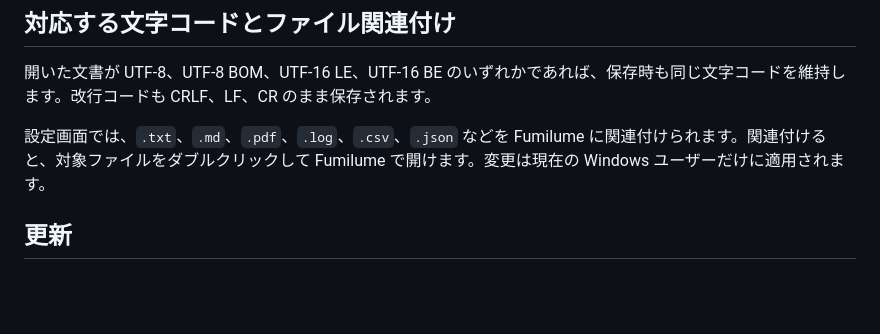
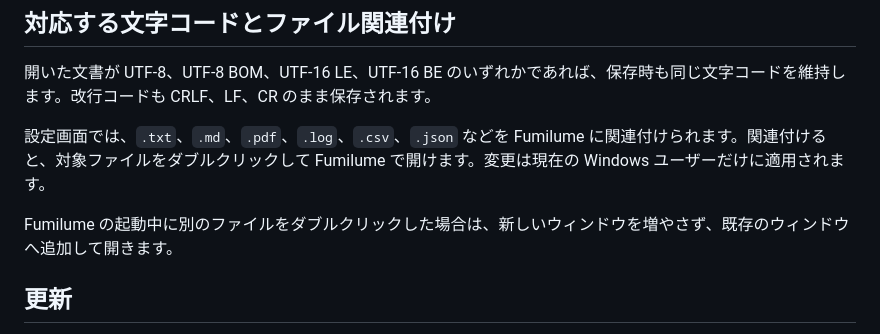
Before and after one commit to 1llum1n4t1s/Fumilume, a Markdown page: README.md, the part around the change. GitHub-like rendering; blank space fills up the shorter version.

```diff
--- a/README.md
+++ b/README.md
@@ -128,6 +128,8 @@ PC の種類が分からない場合は、Windows の「設定」→「システ
 
 設定画面では、`.txt`、`.md`、`.pdf`、`.log`、`.csv`、`.json` などを Fumilume に関連付けられます。関連付けると、対象ファイルをダブルクリックして Fumilume で開けます。変更は現在の Windows ユーザーだけに適用されます。
 
+Fumilume の起動中に別のファイルをダブルクリックした場合は、新しいウィンドウを増やさず、既存のウィンドウへ追加して開きます。
+
 ## 更新
 
 配布版は起動時に新しいバージョンを確認します。更新が見つかると、ダイアログからダウンロード、適用、再起動まで進められます。
```
Also changed, not shown: AGENTS.md (+2 -1 lines), DESIGN.md (+1 -1 lines).
